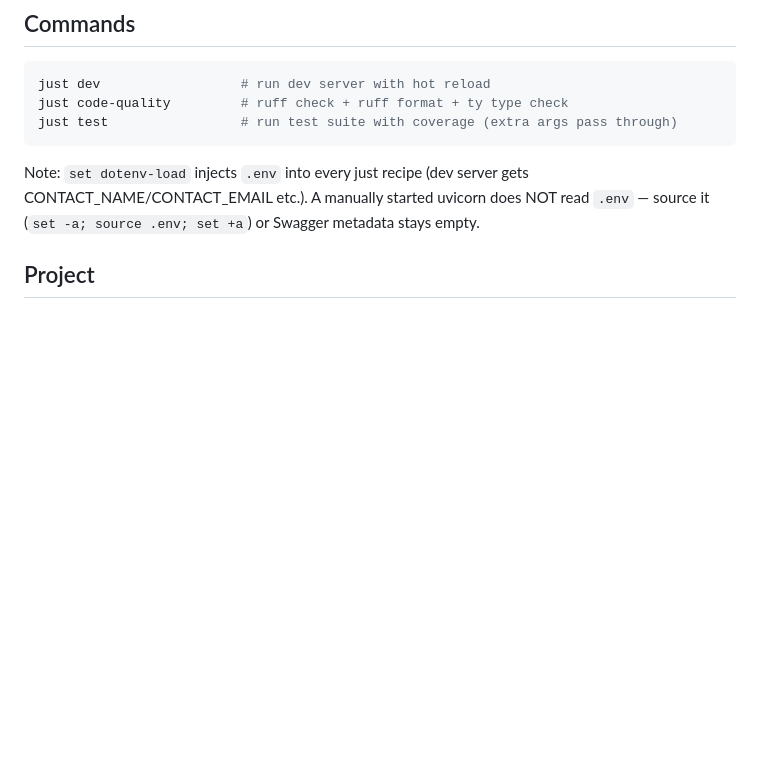
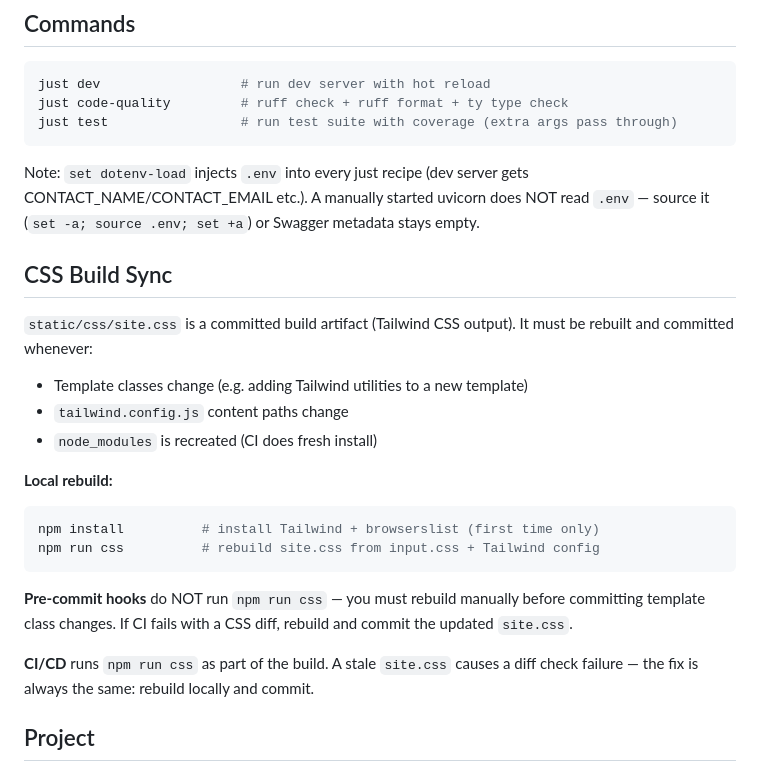
Before and after one commit to ivanprytula/cv-rest-mcp-server, a Markdown page: AGENTS.md, the part around the change. Rendered like a GitHub page; blank space fills up the shorter version.

Commit message:
docs: add CSS build sync rules to AGENTS.md

````diff
--- a/AGENTS.md
+++ b/AGENTS.md
@@ -31,6 +31,29 @@ just test                 # run test suite with coverage (extra args pass throug
 ```
 
 Note: `set dotenv-load` injects `.env` into every just recipe (dev server gets CONTACT_NAME/CONTACT_EMAIL etc.). A manually started uvicorn does NOT read `.env` — source it (`set -a; source .env; set +a`) or Swagger metadata stays empty.
+
+## CSS Build Sync
+
+`static/css/site.css` is a committed build artifact (Tailwind CSS output). It must be
+rebuilt and committed whenever:
+
+- Template classes change (e.g. adding Tailwind utilities to a new template)
+- `tailwind.config.js` content paths change
+- `node_modules` is recreated (CI does fresh install)
+
+**Local rebuild:**
+
+```bash
+npm install          # install Tailwind + browserslist (first time only)
+npm run css          # rebuild site.css from input.css + Tailwind config
+```
+
+**Pre-commit hooks** do NOT run `npm run css` — you must rebuild manually before
+committing template class changes. If CI fails with a CSS diff, rebuild and commit
+the updated `site.css`.
+
+**CI/CD** runs `npm run css` as part of the build. A stale `site.css` causes a diff
+check failure — the fix is always the same: rebuild locally and commit.
 
 ## Project
 
````
